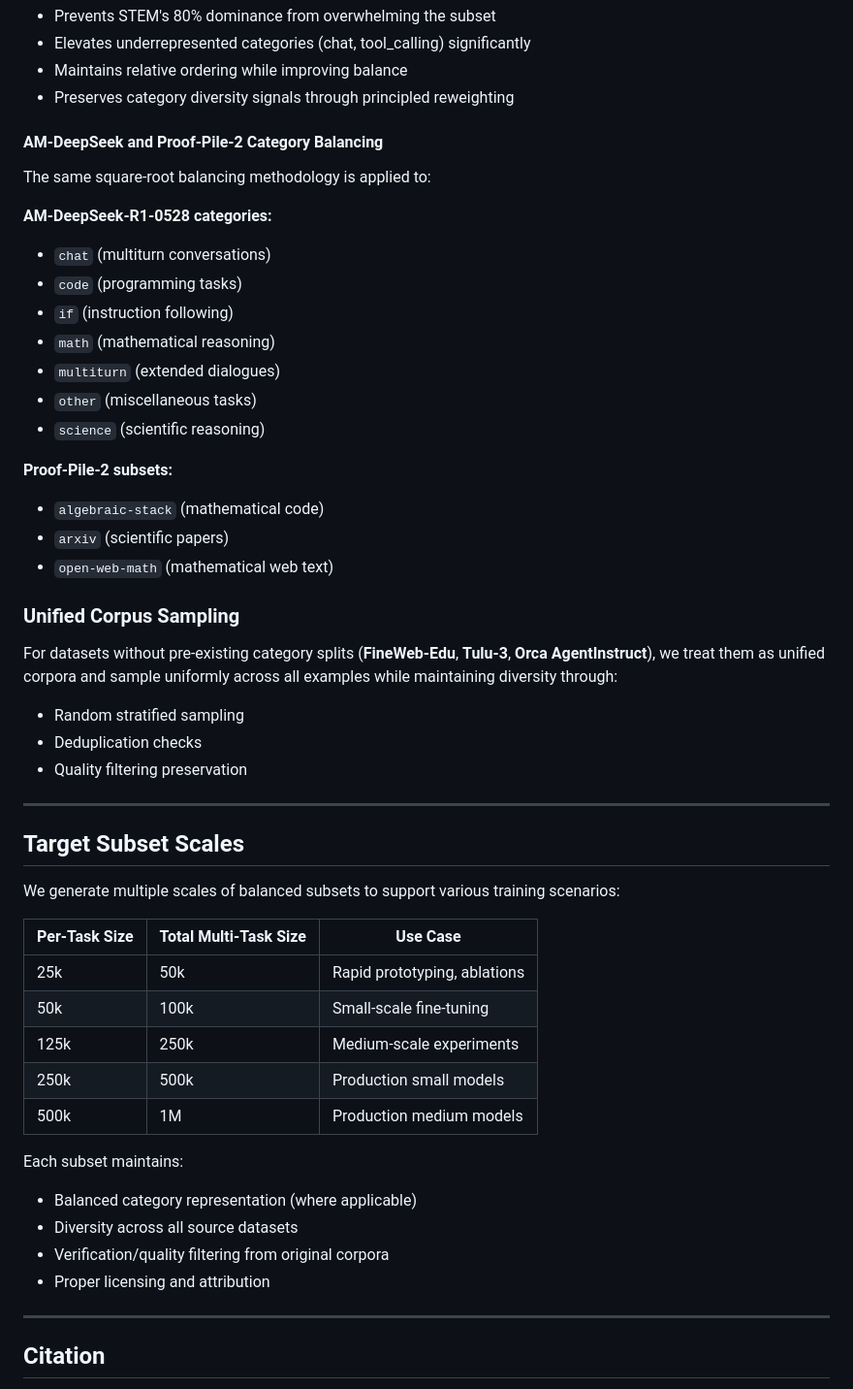
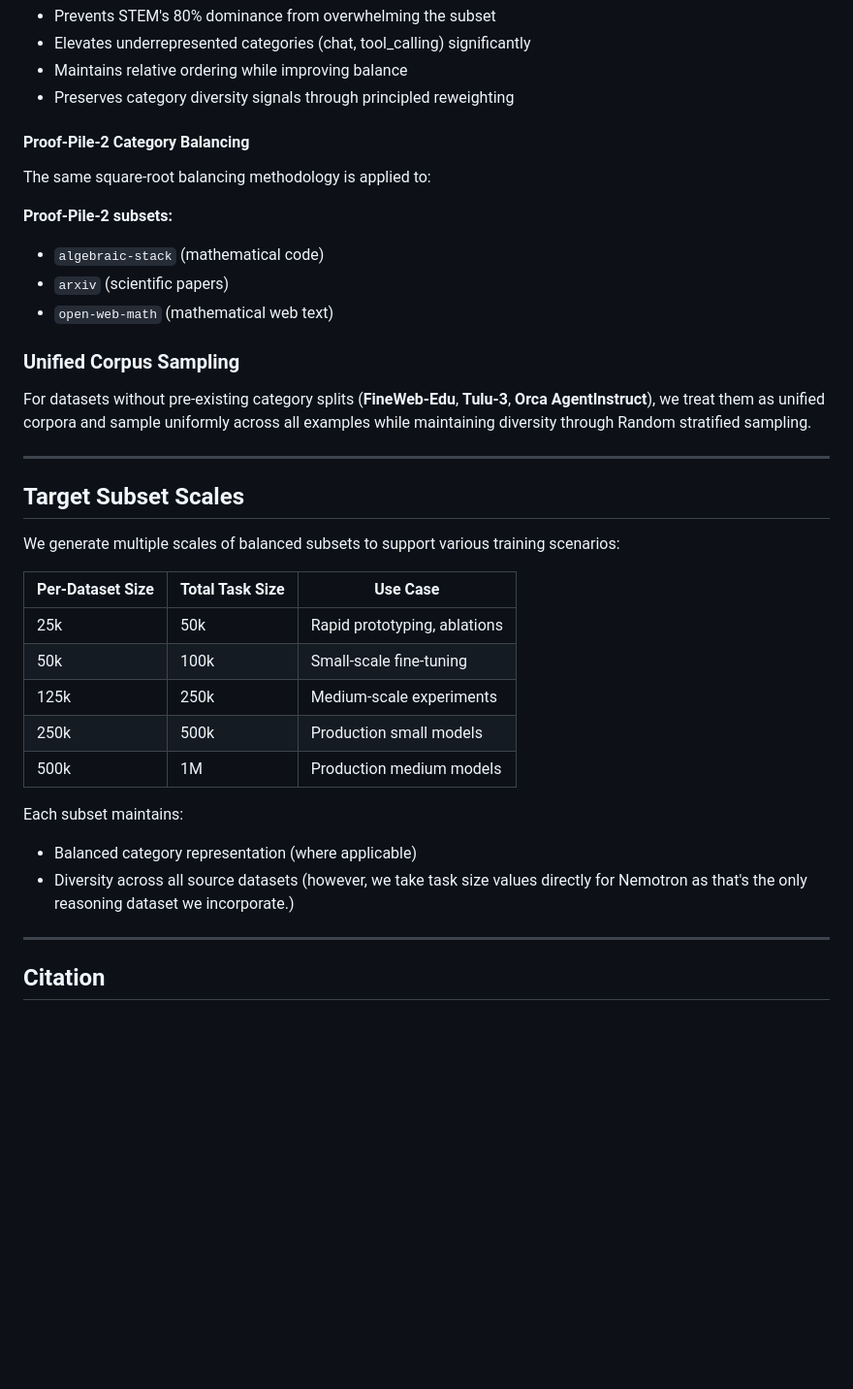
Before and after one commit to AmanPriyanshu/Stratified-LLM-Subsets-100K-1M-Scale, a Markdown page: README.md, the part around the change printed below. Shown: that part at 97% size. Rendered like a GitHub page; blank space fills up the shorter version.

```diff
--- a/README.md
+++ b/README.md
@@ -131,18 +125,9 @@ This transformation:
 - Maintains relative ordering while improving balance
 - Preserves category diversity signals through principled reweighting
 
-#### AM-DeepSeek and Proof-Pile-2 Category Balancing
+#### Proof-Pile-2 Category Balancing
 
 The same square-root balancing methodology is applied to:
-
-**AM-DeepSeek-R1-0528 categories:**
-- `chat` (multiturn conversations)
-- `code` (programming tasks)
-- `if` (instruction following)
-- `math` (mathematical reasoning)
-- `multiturn` (extended dialogues)
-- `other` (miscellaneous tasks)
-- `science` (scientific reasoning)
 
 **Proof-Pile-2 subsets:**
 - `algebraic-stack` (mathematical code)
@@ -151,11 +136,7 @@ The same square-root balancing methodology is applied to:
 
 ### Unified Corpus Sampling
 
-For datasets without pre-existing category splits (**FineWeb-Edu**, **Tulu-3**, **Orca AgentInstruct**), we treat them as unified corpora and sample uniformly across all examples while maintaining diversity through:
-
-- Random stratified sampling
-- Deduplication checks
-- Quality filtering preservation
+For datasets without pre-existing category splits (**FineWeb-Edu**, **Tulu-3**, **Orca AgentInstruct**), we treat them as unified corpora and sample uniformly across all examples while maintaining diversity through Random stratified sampling.
 
 ---
 
@@ -163,7 +144,7 @@ For datasets without pre-existing category splits (**FineWeb-Edu**, **Tulu-3**,
 
 We generate multiple scales of balanced subsets to support various training scenarios:
 
-| Per-Task Size | Total Multi-Task Size | Use Case |
+| Per-Dataset Size | Total Task Size | Use Case |
 |---------------|---------------------|----------|
 | 25k | 50k | Rapid prototyping, ablations |
 | 50k | 100k | Small-scale fine-tuning |
@@ -173,9 +154,7 @@ We generate multiple scales of balanced subsets to support various training scen
 
 Each subset maintains:
 - Balanced category representation (where applicable)
-- Diversity across all source datasets
-- Verification/quality filtering from original corpora
-- Proper licensing and attribution
+- Diversity across all source datasets (however, we take task size values directly for Nemotron as that's the only reasoning dataset we incorporate.)
 
 ---
 
```
Also changed, not shown: other parts of README.md (+4 -10 lines).
